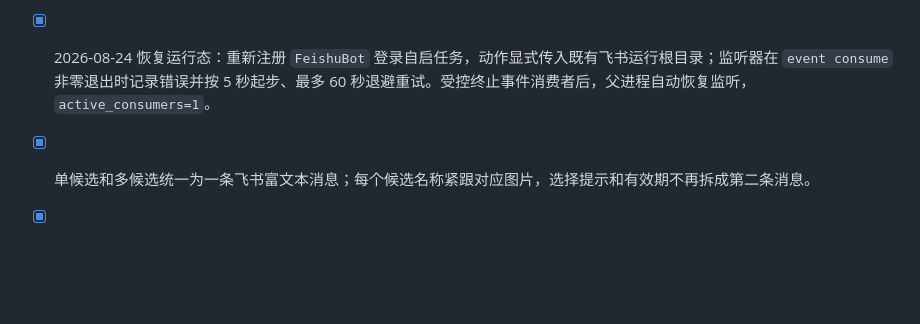
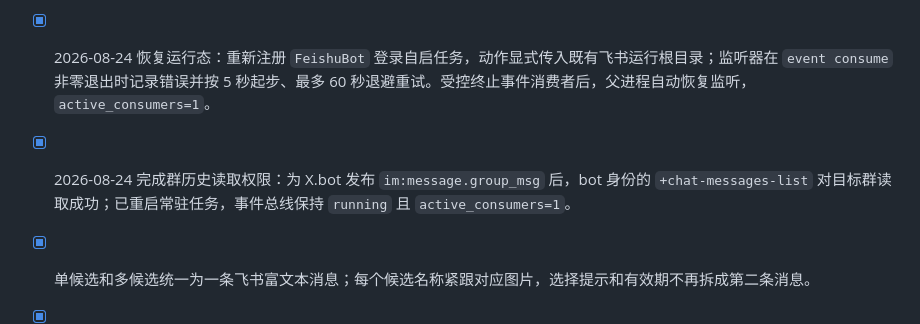
Before and after one commit to OooT-x/xbot-packaging-search, a Markdown page: docs/STATUS.md, the part around the change. Rendered like a GitHub page; blank space fills up the shorter version.

Commit message:
docs: record group history permission

```diff
--- a/docs/STATUS.md
+++ b/docs/STATUS.md
@@ -24,6 +24,7 @@
 - [x] 新增 `docs/CONTEXT.md` 轻量上下文速览（状态摘要、里程碑、模块地图、关键决策指针、数据/安全边界、常用命令），并将它接入 `AGENTS.md` 必读顺序与 `README.md` 项目管理入口：后续迭代先读速览，命中对应主题时才翻开长文档，降低每次恢复上下文的阅读量。
 - [x] 修复 bot 登录自启动并增强单实例保护：注册 `FeishuBot` 登录自启计划任务（指向 `scripts/start-feishu-bot-autostart.ps1`）；`Get-ExistingBotProcess` 在 pid 文件校验之外，增加按 `lark-bot-listener.js` 运行进程扫描兜底，避免因运行时根不一致导致重复启动 bot。
 - [x] 2026-08-24 恢复运行态：重新注册 `FeishuBot` 登录自启任务，动作显式传入既有飞书运行根目录；监听器在 `event consume` 非零退出时记录错误并按 5 秒起步、最多 60 秒退避重试。受控终止事件消费者后，父进程自动恢复监听，`active_consumers=1`。
+- [x] 2026-08-24 完成群历史读取权限：为 X.bot 发布 `im:message.group_msg` 后，bot 身份的 `+chat-messages-list` 对目标群读取成功；已重启常驻任务，事件总线保持 `running` 且 `active_consumers=1`。
 - [x] 单候选和多候选统一为一条飞书富文本消息；每个候选名称紧跟对应图片，选择提示和有效期不再拆成第二条消息。
 - [x] 移除包装确认和类型追问的无引用历史回退；只有回复机器人候选或提示消息时才读取查询语境，避免旧 `pending` 查询污染新消息。
 - [x] 确认核心需求、数据模型、消息流程和验收标准。
```
Also changed, not shown: CHANGELOG.md (+1 -0 lines), docs/CONTEXT.md (+1 -1 lines).
